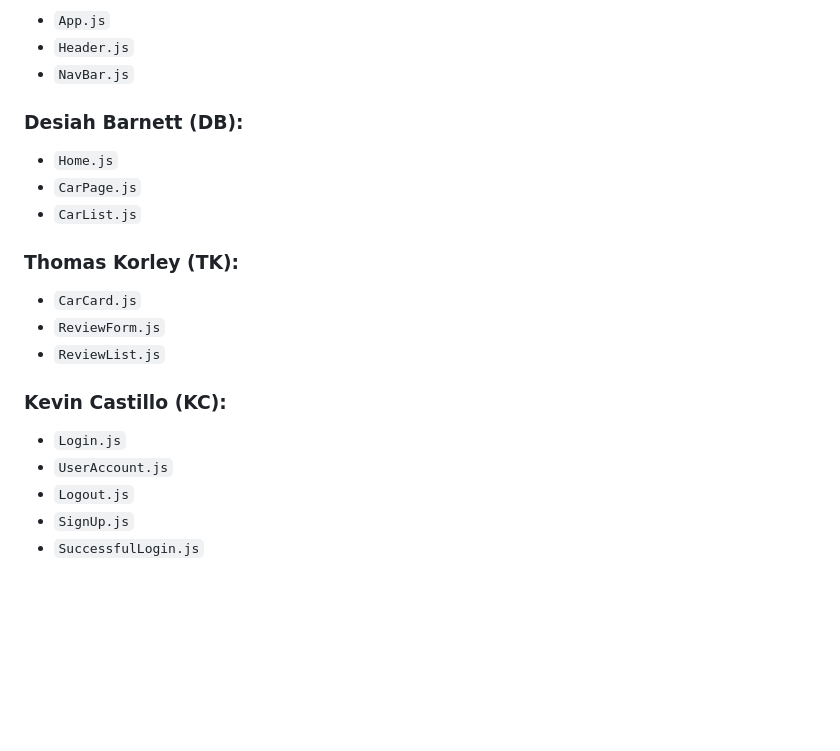
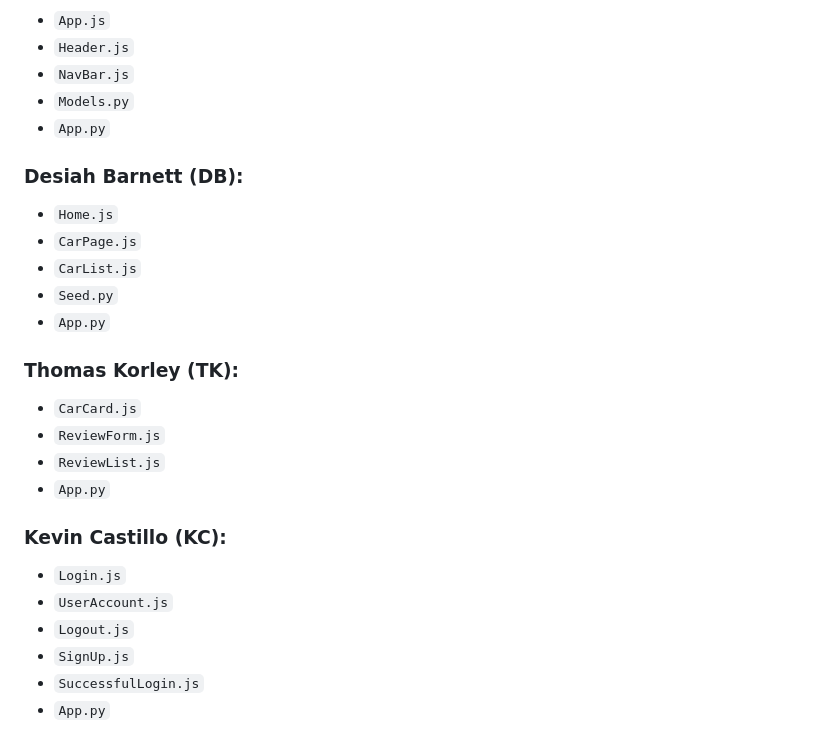
Before and after one commit to kcastillo3/phase-4-carcapsule-museum, a Markdown page: README.md, the part around the change. Drawn GitHub-style; blank space fills up the shorter version.

Commit message:
final read me

```diff
--- a/README.md
+++ b/README.md
@@ -122,16 +122,21 @@ Who have contributed to the development of "Car Capsule Museum."
 - `App.js`
 - `Header.js`
 - `NavBar.js`
+- `Models.py`
+- `App.py`
 
 ### Desiah Barnett (DB):
 - `Home.js`
 - `CarPage.js`
 - `CarList.js`
+- `Seed.py`
+- `App.py`
 
 ### Thomas Korley (TK):
 - `CarCard.js`
 - `ReviewForm.js`
 - `ReviewList.js`
+- `App.py`
 
 ### Kevin Castillo (KC):
 - `Login.js`
@@ -139,3 +144,4 @@ Who have contributed to the development of "Car Capsule Museum."
 - `Logout.js`
 - `SignUp.js`
 - `SuccessfulLogin.js`
+- `App.py`
```
